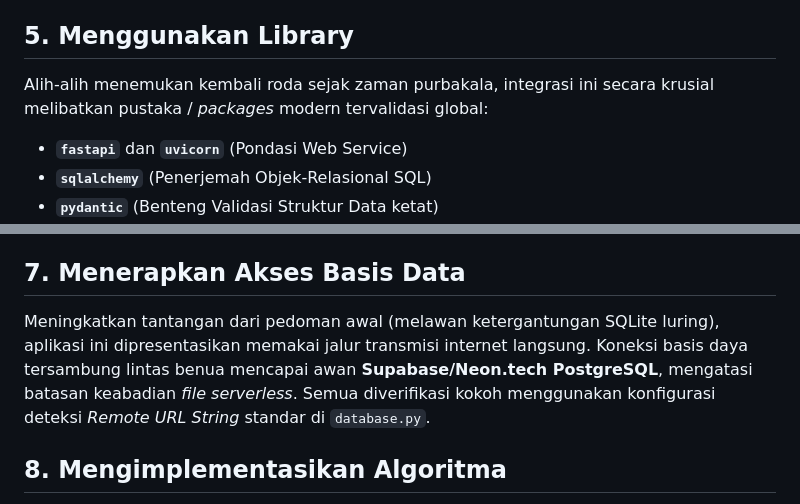
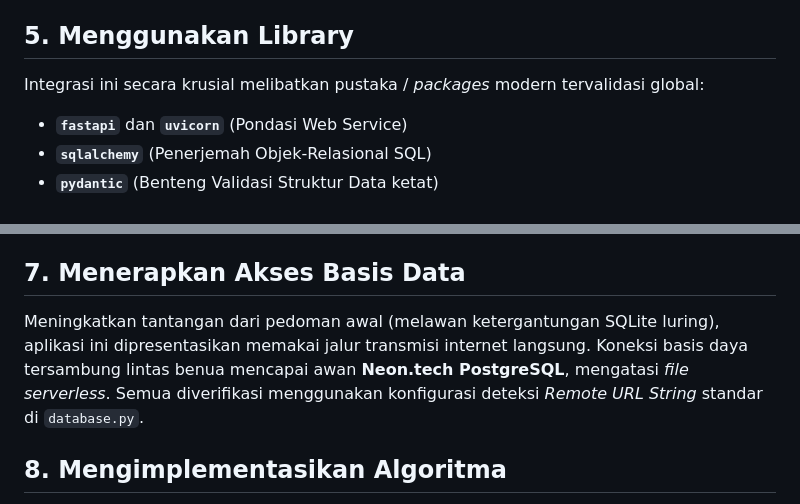
Before and after one commit to azzam379/absensi-sederhana, a Markdown page: penjelasan-skema-jp.md, 2 parts joined by grey strips. GitHub-like rendering.

Commit message:
edit penjelasan project

```diff
--- a/penjelasan-skema-jp.md
+++ b/penjelasan-skema-jp.md
@@ -17,7 +17,7 @@ Logika API dirancang ulang dan dibungkus menjadi fungsi-fungsi modular yang bisa
 Bentuk aplikasi tidak ditumpuk menjadi naskah 1 file raksasa (monolitik), melainkan mematuhi standar *Separation of Concern*. Mulai dari memisahkan total lapisan Visual/Klien (`/frontend`) dan lapisan logika Peladen (`/api`). Menukik pada ranah Backend-nya pun, alur dipecah rapi secara modular: Pemetaan Rute (`routers/`), Penghubung Database (`database.py`), Definisi Model Entitas (`models.py`), serta Skema Validasi (`schemas.py`).
 
 ## 5. Menggunakan Library
-Alih-alih menemukan kembali roda sejak zaman purbakala, integrasi ini secara krusial melibatkan pustaka / *packages* modern tervalidasi global:
+Integrasi ini secara krusial melibatkan pustaka / *packages* modern tervalidasi global:
 - **`fastapi`** dan **`uvicorn`** (Pondasi Web Service)
 - **`sqlalchemy`** (Penerjemah Objek-Relasional SQL)
 - **`pydantic`** (Benteng Validasi Struktur Data ketat)
@@ -27,7 +27,7 @@ Alih-alih menemukan kembali roda sejak zaman purbakala, integrasi ini secara kru
 Kendati menghindari tulisan skrip SQL murni (yang dianggap rawan bocor/*Injection* di era kini), aplikasi tetap menjaga kepatuhan kaidah DML/DDL ketat dari SQL secara transparan berbasis **ORM (Object-Relational Mapping)**. Perintah inisiasi standar `SELECT, INSERT, UPDATE, DELETE` diterjemahkan cermat ke dalam tata bahasa SQLAlchemy yang jauh lebih bersih via PostgreSQL bawaan (contoh: `db.query(models.Siswa).add(...)`).
 
 ## 7. Menerapkan Akses Basis Data
-Meningkatkan tantangan dari pedoman awal (melawan ketergantungan SQLite luring), aplikasi ini dipresentasikan memakai jalur transmisi internet langsung. Koneksi basis daya tersambung lintas benua mencapai awan **Supabase/Neon.tech PostgreSQL**, mengatasi batasan keabadian *file serverless*. Semua diverifikasi kokoh menggunakan konfigurasi deteksi *Remote URL String* standar di `database.py`.
+Meningkatkan tantangan dari pedoman awal (melawan ketergantungan SQLite luring), aplikasi ini dipresentasikan memakai jalur transmisi internet langsung. Koneksi basis daya tersambung lintas benua mencapai awan **Neon.tech PostgreSQL**, mengatasi  *file serverless*. Semua diverifikasi  menggunakan konfigurasi deteksi *Remote URL String* standar di `database.py`.
 
 ## 8. Mengimplementasikan Algoritma
 Logika pemfilteran diterapkan pada algoritma asinkron pengunduhan tabel rekapitulasi harian. Seluruh interaksi rekam data juga difilter oleh pintu logika IF-ELSE (permasalahan Foreign Key Check): Sebelum merestui perintah input kehadiran absensi, algoritma Backend secara proaktif memeriksa eksistensi fisik Nomor ID sang Siswa—menolak keras proses jika Siswa terbukti fiktif, menyuguhkan integritas basis data yang absolut.
```
